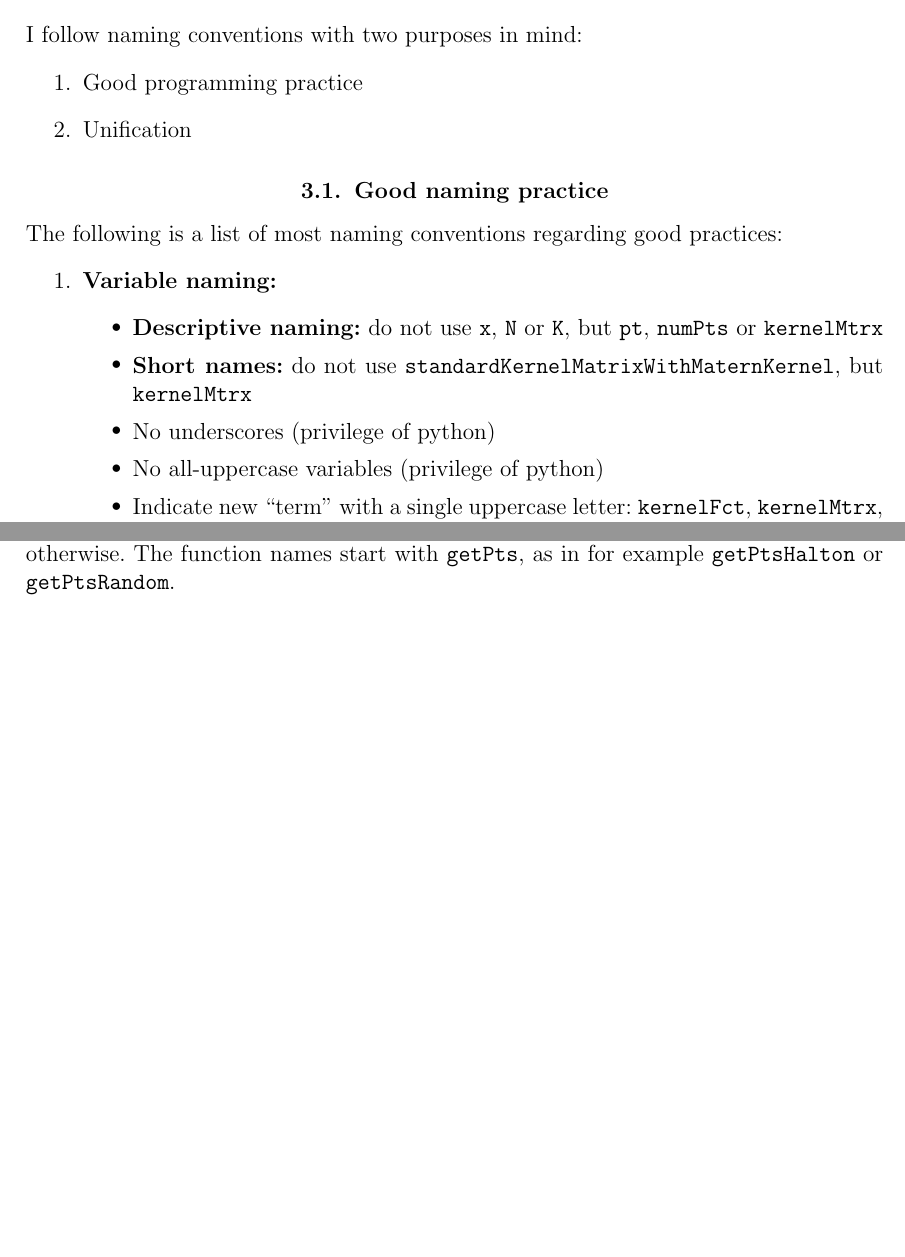
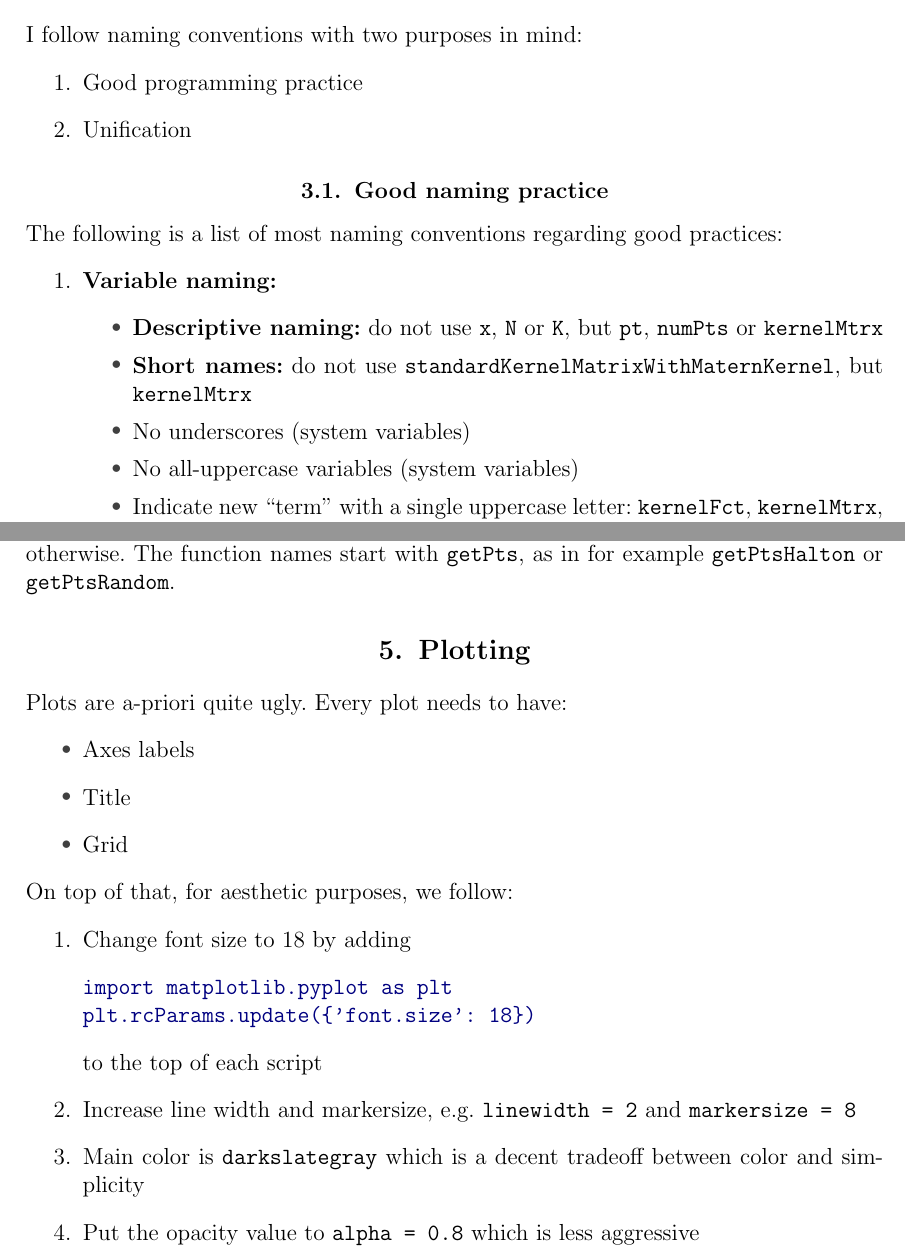
Before and after one commit to pnkraemer/rbf-tools, a LaTeX paper (styleGuide/style.tex): two parts of pages 2 and 5 of 5, joined at a grey line, cut so that both start at the same text, the shorter picture padded with empty space. Compiled offline with pdfLaTeX.

```diff
--- a/styleGuide/style.tex
+++ b/styleGuide/style.tex
@@ -30,7 +30,7 @@
 
 
 
-\newcommand{\localtextbulletone}{\textcolor{black}{\raisebox{.35ex}{\footnotesize$\bullet$}}}
+\newcommand{\localtextbulletone}{\textcolor{gray!50!black}{\raisebox{.35ex}{\footnotesize$\bullet$}}}
 \renewcommand{\labelitemi}{\localtextbulletone}
 
 
@@ -123,8 +123,8 @@
 \begin{itemize}
 \item \textbf{Descriptive naming:} do not use \texttt{x}, \texttt{N} or \texttt{K}, but \texttt{pt}, \texttt{numPts} or \texttt{kernelMtrx}
 \item \textbf{Short names:} do not use \texttt{standardKernelMatrixWithMaternKernel}, but \texttt{kernelMtrx}
-\item No underscores (privilege of python)
-\item No all-uppercase variables (privilege of python)
+\item No underscores (system variables)
+\item No all-uppercase variables (system variables)
 \item Indicate new ``term'' with a single uppercase letter: \texttt{kernelFct}, \texttt{kernelMtrx}, \texttt{ptSet}
 \end{itemize}
 \item \textbf{Commenting:} As long as the variables are named well, I do not need comments except for very few occasions
@@ -222,6 +222,38 @@
 
 
 
+\section{Plotting}
+
+Plots are a-priori quite ugly. Every plot needs to have:
+\begin{itemize}
+\item Axes labels
+\item Title
+\item Grid
+\end{itemize}
+On top of that, for aesthetic purposes, we follow:
+\begin{enumerate}
+\item Change font size to 18 by adding
+\begin{Verbatim}[formatcom=\color{blue!50!black}]
+import matplotlib.pyplot as plt
+plt.rcParams.update({'font.size': 18})
+\end{Verbatim}
+to the top of each script
+\item Increase line width and markersize, e.g. \verb+linewidth = 2+ and \verb+markersize = 8+
+\item Main color is \texttt{darkslategray} which is a decent tradeoff between color and simplicity
+\item Put the opacity value to \verb+alpha = 0.8+ which is less aggressive
+\end{enumerate}
+
+
+
+
+
+
+
+
+
+
+
+
 
 
 
```
Also changed, not shown: figures/decLagCoeff_250_2.png (added), figures/decLagFct_250_2.png (added), styleGuide/style.pdf, 7 other files.
